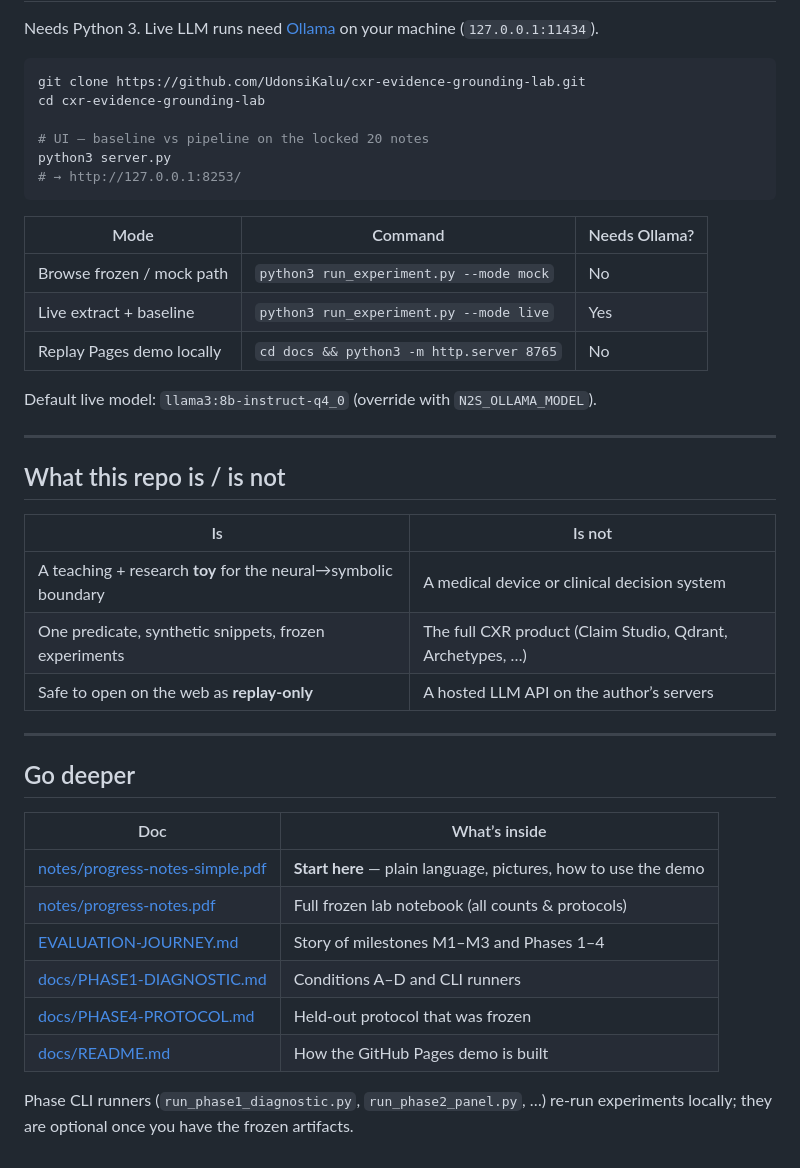
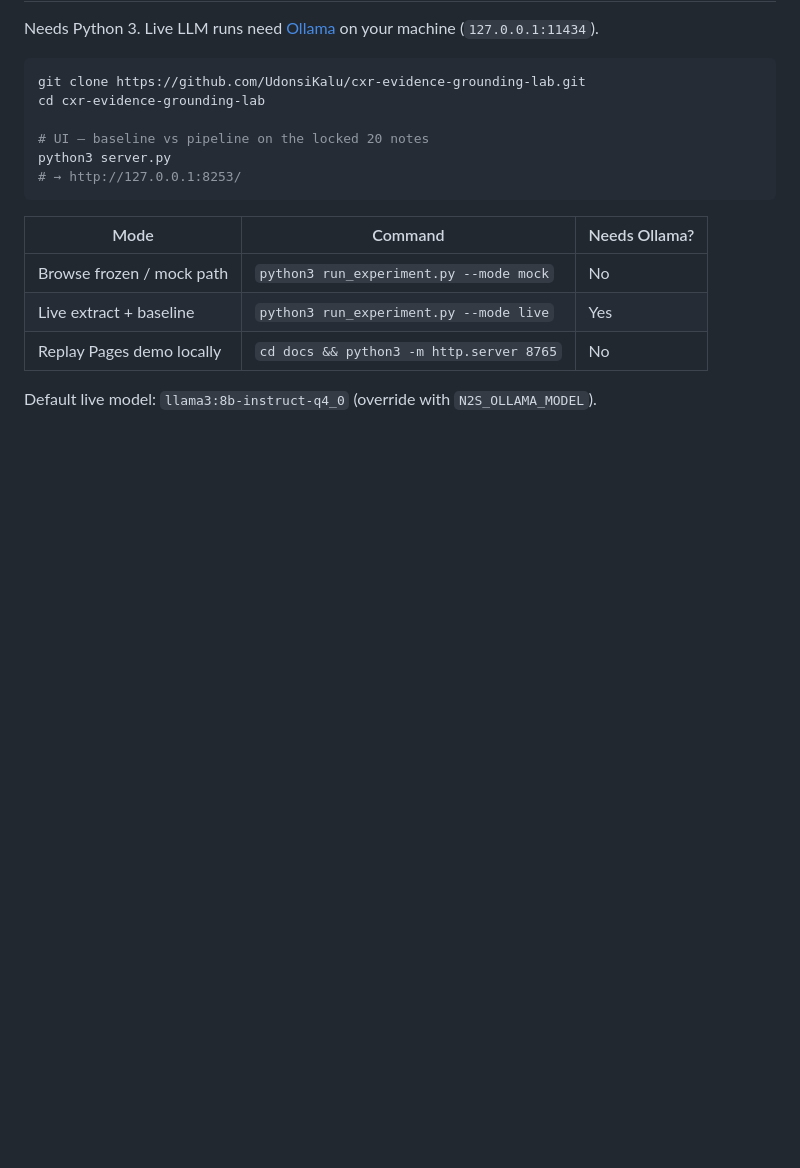
Before and after one commit to UdonsiKalu/cxr-evidence-grounding-lab, a Markdown page: README.md, the part around the change. Drawn GitHub-style; blank space fills up the shorter version.

Commit message:
Trim README: drop is/is-not and Go deeper tables.

```diff
--- a/README.md
+++ b/README.md
@@ -97,28 +97,3 @@ python3 server.py
 | Replay Pages demo locally | `cd docs && python3 -m http.server 8765` | No |
 
 Default live model: `llama3:8b-instruct-q4_0` (override with `N2S_OLLAMA_MODEL`).
-
----
-
-## What this repo is / is not
-
-| Is | Is not |
-|----|--------|
-| A teaching + research **toy** for the neural→symbolic boundary | A medical device or clinical decision system |
-| One predicate, synthetic snippets, frozen experiments | The full CXR product (Claim Studio, Qdrant, Archetypes, …) |
-| Safe to open on the web as **replay-only** | A hosted LLM API on the author’s servers |
-
----
-
-## Go deeper
-
-| Doc | What’s inside |
-|-----|----------------|
-| [notes/progress-notes-simple.pdf](./notes/progress-notes-simple.pdf) | **Start here** — plain language, pictures, how to use the demo |
-| [notes/progress-notes.pdf](./notes/progress-notes.pdf) | Full frozen lab notebook (all counts & protocols) |
-| [EVALUATION-JOURNEY.md](./EVALUATION-JOURNEY.md) | Story of milestones M1–M3 and Phases 1–4 |
-| [docs/PHASE1-DIAGNOSTIC.md](./docs/PHASE1-DIAGNOSTIC.md) | Conditions A–D and CLI runners |
-| [docs/PHASE4-PROTOCOL.md](./docs/PHASE4-PROTOCOL.md) | Held-out protocol that was frozen |
-| [docs/README.md](./docs/README.md) | How the GitHub Pages demo is built |
-
-Phase CLI runners (`run_phase1_diagnostic.py`, `run_phase2_panel.py`, …) re-run experiments locally; they are optional once you have the frozen artifacts.
```
